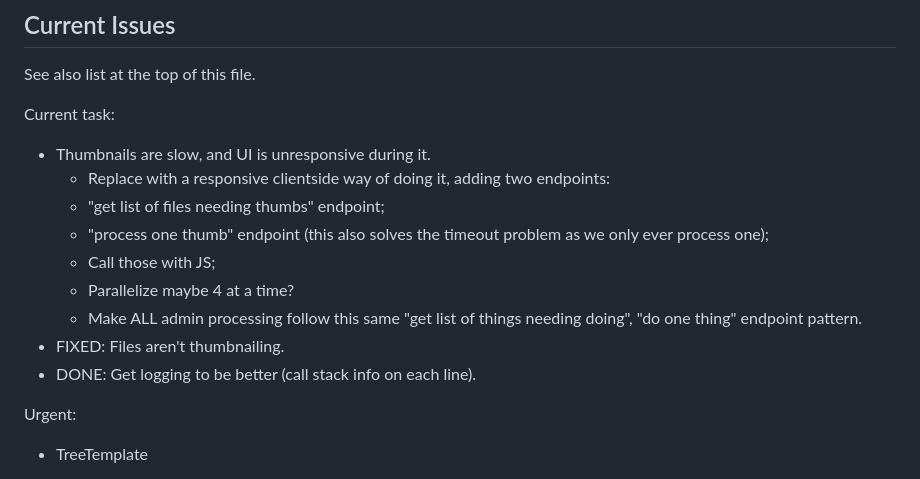
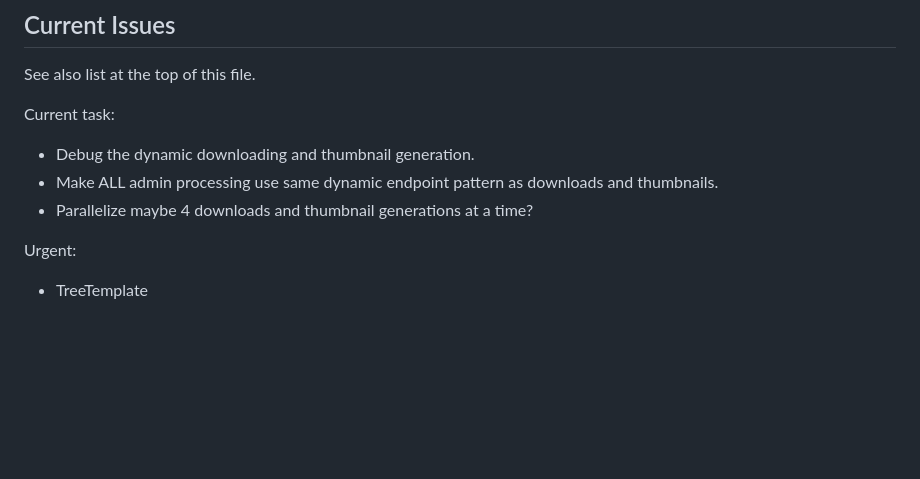
Before and after one commit to DewiMorgan/midwestmemories, a Markdown page: README.md, the part around the change. GitHub-like rendering; blank space fills up the shorter version.

```diff
--- a/README.md
+++ b/README.md
@@ -161,15 +161,9 @@ See also list at the top of this file.
 
 Current task:
 
-* Thumbnails are slow, and UI is unresponsive during it.
-    * Replace with a responsive clientside way of doing it, adding two endpoints:
-    * "get list of files needing thumbs" endpoint;
-    * "process one thumb" endpoint (this also solves the timeout problem as we only ever process one);
-    * Call those with JS;
-    * Parallelize maybe 4 at a time?
-    * Make ALL admin processing follow this same "get list of things needing doing", "do one thing" endpoint pattern.
-* FIXED: Files aren't thumbnailing.
-* DONE: Get logging to be better (call stack info on each line).
+* Debug the dynamic downloading and thumbnail generation.
+* Make ALL admin processing use same dynamic endpoint pattern as downloads and thumbnails.
+* Parallelize maybe 4 downloads and thumbnail generations at a time?
 
 Urgent:
 
```
Also changed, not shown: CHANGELOG.md (+15 -2 lines).
